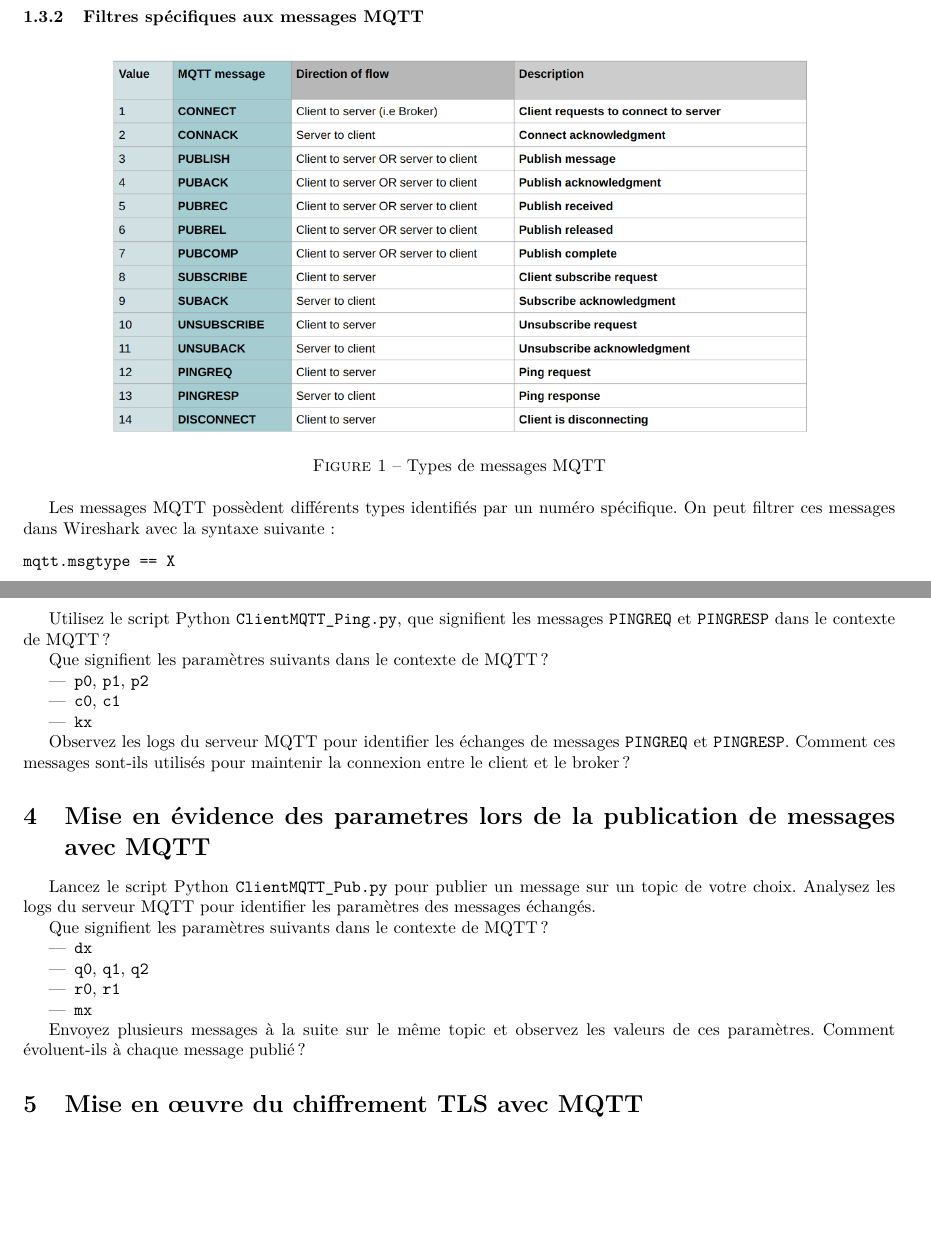
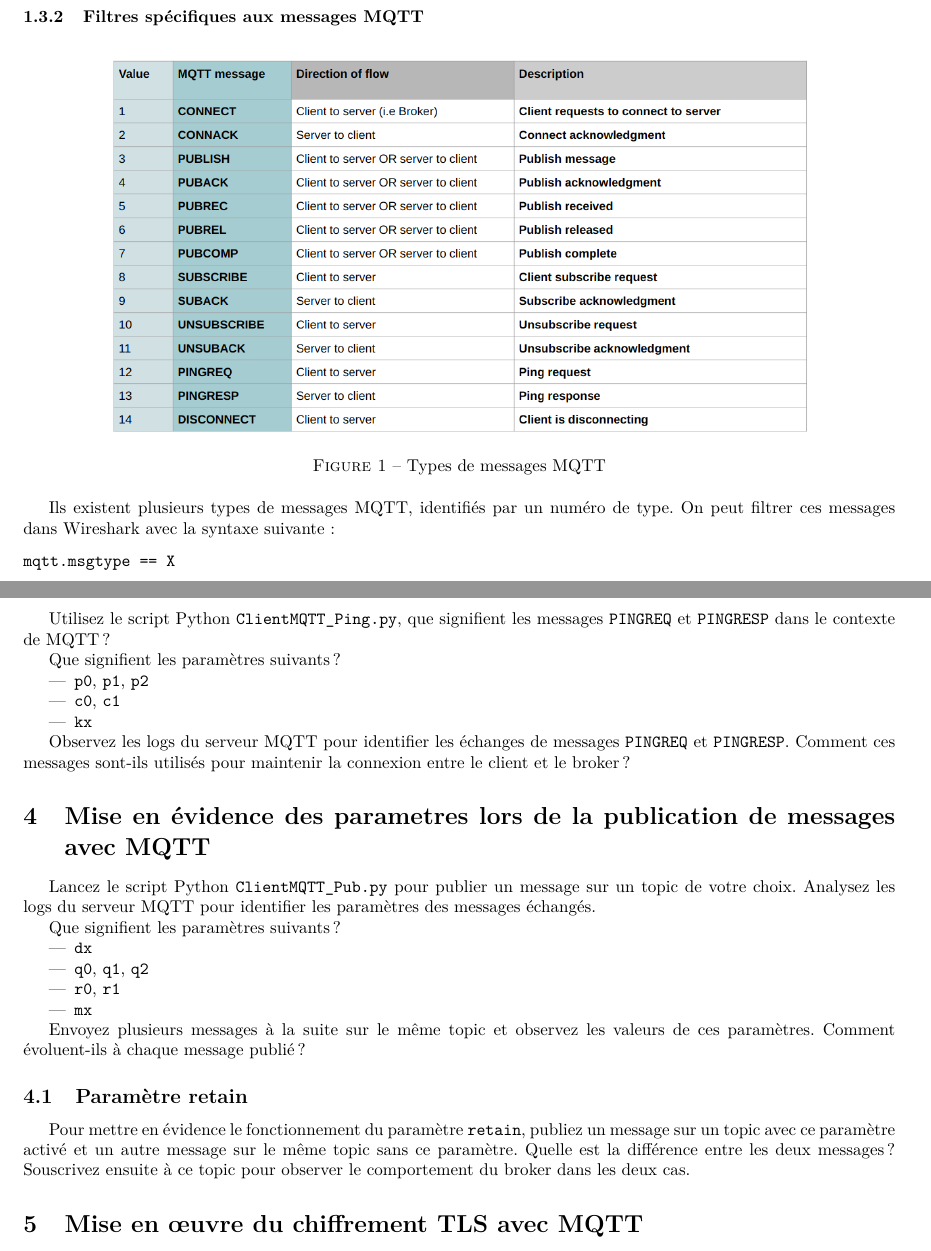
Before and after one commit to hugoMiCode/Montage-MQTT, a LaTeX document (Sujet/main.tex): two parts of pages 3 and 6 of 8, joined at a grey line, cut so that both start at the same text, the shorter picture padded with empty space. Compiled offline with pdfLaTeX.

Commit message:
Additional content

```diff
--- a/Sujet/main.tex
+++ b/Sujet/main.tex
@@ -8,6 +8,8 @@
 \usepackage{float}
 \usepackage{graphicx}
 \usepackage{forest}
+\usepackage{cleveref}
+
 
 
 \geometry{left = 1.8cm, right = 1.8cm}
@@ -94,7 +96,8 @@ Lors de ce TP, vous utiliserez Wireshark pour analyser les échanges MQTT et TLS
     \label{fig:msgtype}
 \end{figure}
 
-Les messages MQTT possèdent différents types identifiés par un numéro spécifique. On peut filtrer ces messages dans Wireshark avec la syntaxe suivante :
+Ils existent plusieurs types de messages MQTT, identifiés par un numéro de type.
+On peut filtrer ces messages dans Wireshark avec la syntaxe suivante :
 
 \begin{verbatim}
 mqtt.msgtype == X
@@ -172,7 +175,7 @@ Une fois l'analyse terminée, répondez aux questions suivantes :
 
 Utilisez le script Python \texttt{ClientMQTT\_Ping.py}, que signifient les messages \texttt{PINGREQ} et \texttt{PINGRESP} dans le contexte de MQTT ?
 
-Que signifient les paramètres suivants dans le contexte de MQTT ?
+Que signifient les paramètres suivants ?
 
 \begin{itemize}
     \item \texttt{p0}, \texttt{p1}, \texttt{p2}
@@ -186,8 +189,7 @@ Observez les logs du serveur MQTT pour identifier les échanges de messages \tex
 
 Lancez le script Python \texttt{ClientMQTT\_Pub.py} pour publier un message sur un topic de votre choix. Analysez les logs du serveur MQTT pour identifier les paramètres des messages échangés.
 
-Que signifient les paramètres suivants dans le contexte de MQTT ?
-
+Que signifient les paramètres suivants ?
 \begin{itemize}
     \item \texttt{dx}
     \item \texttt{q0}, \texttt{q1}, \texttt{q2}
@@ -196,6 +198,13 @@ Que signifient les paramètres suivants dans le contexte de MQTT ?
 \end{itemize}
 
 Envoyez plusieurs messages à la suite sur le même topic et observez les valeurs de ces paramètres. Comment évoluent-ils à chaque message publié ?
+
+\subsection{Paramètre retain}
+
+Pour mettre en évidence le fonctionnement du paramètre \texttt{retain}, publiez un message sur un topic avec ce paramètre activé
+et un autre message sur le même topic sans ce paramètre. Quelle est la différence entre les deux messages ?
+Souscrivez ensuite à ce topic pour observer le comportement du broker dans les deux cas.
+
 
 \section{Mise en œuvre du chiffrement TLS avec MQTT}
 
```
Also changed, not shown: README.md, Sujet/main.pdf, Sujet/main.tex (6 more changed lines).
